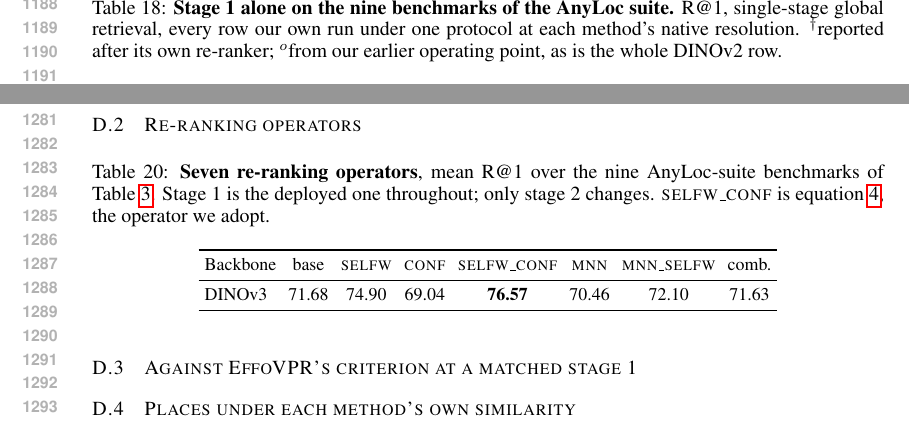
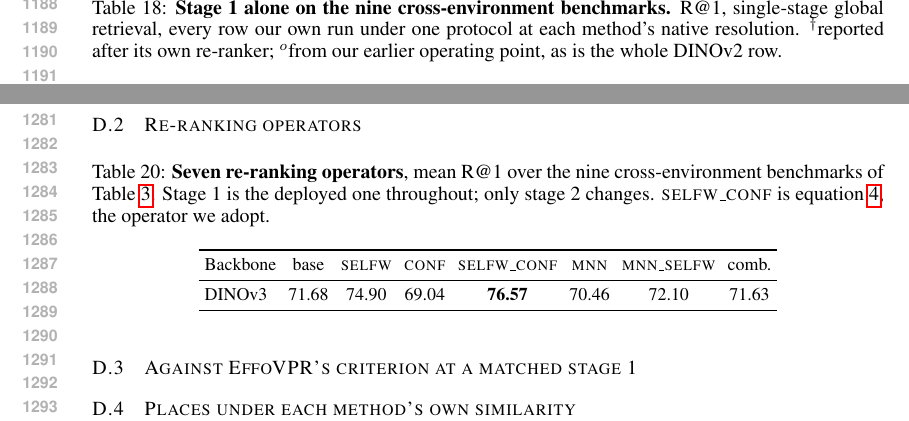
Before and after one commit to Zarreboln/iclr2027-new1, a LaTeX paper (iclr2027_conference.tex, which reads sections/10_appendix_tables.tex): two parts of pages 23 and 24 of 27, joined at a grey line, cut so that both start at the same text. Compiled offline with pdfLaTeX.

Commit message:
Cross-environment benchmarks named by our own term, not as the AnyLoc suite
Co-Authored-By: Claude Fable 5.1 <noreply@anthropic.com>

```diff
--- a/sections/10_appendix_tables.tex
+++ b/sections/10_appendix_tables.tex
@@ -420,7 +420,7 @@ Section~\ref{sec:global} contracts the cross-similarity table from both sides, $
 \label{sec:stage1abl}
 \label{sec:compact}
 \begin{table}[H]
-\caption{\textbf{Stage 1 alone on the nine benchmarks of the AnyLoc suite.} R@1, single-stage global retrieval, every row our own run under one protocol at each method's native resolution. $^{\dagger}$reported after its own re-ranker; $^{o}$from our earlier operating point, as is the whole DINOv2 row.}
+\caption{\textbf{Stage 1 alone on the nine cross-environment benchmarks.} R@1, single-stage global retrieval, every row our own run under one protocol at each method's native resolution. $^{\dagger}$reported after its own re-ranker; $^{o}$from our earlier operating point, as is the whole DINOv2 row.}
 \label{tab:coarse}
 \centering
 {\scriptsize\setlength{\tabcolsep}{1.8pt}\renewcommand{\arraystretch}{0.86}%
@@ -500,7 +500,7 @@ The first stage factorizes because its contraction is bilinear in the two token
 \subsection{Re-ranking operators}
 \label{app:s2grid}
 \begin{table}[h]
-\caption{\textbf{Seven re-ranking operators}, mean R@1 over the nine AnyLoc-suite benchmarks of Table~\ref{tab:breadth}. Stage 1 is the deployed one throughout; only stage 2 changes. \textsc{selfw\_conf} is \eqref{eq:stage2}, the operator we adopt.}
+\caption{\textbf{Seven re-ranking operators}, mean R@1 over the nine cross-environment benchmarks of Table~\ref{tab:breadth}. Stage 1 is the deployed one throughout; only stage 2 changes. \textsc{selfw\_conf} is \eqref{eq:stage2}, the operator we adopt.}
 \label{tab:s2grid}
 \centering
 {\footnotesize\setlength{\tabcolsep}{3pt}%
```
Also changed, not shown: sections/04_exp_setup.tex (+1 -1 lines), sections/10_appendix_tables.tex (2 more changed lines).
